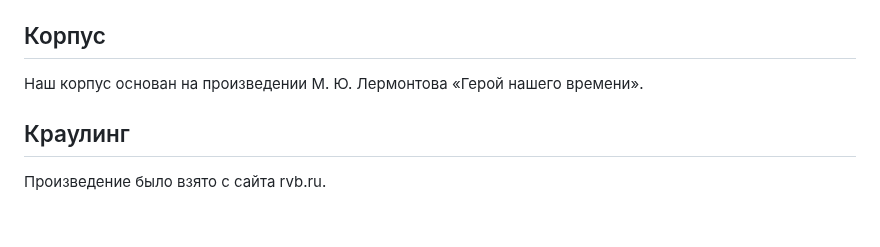
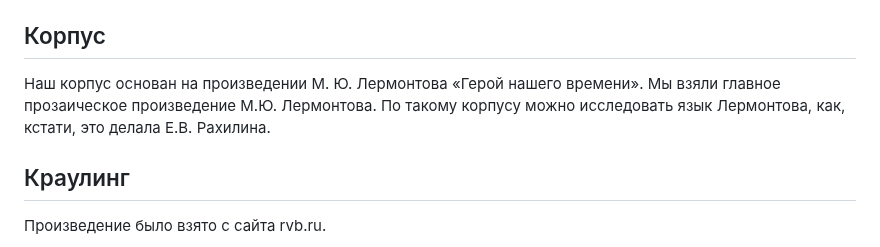
Before and after one commit to kechsin/AHeroOfOurTime_Corpus, a Markdown page: README.md, the part around the change. GitHub-like rendering; blank space fills up the shorter version.

```diff
--- a/README.md
+++ b/README.md
@@ -28,6 +28,7 @@
 
 ## Корпус
 Наш корпус основан на произведении М. Ю. Лермонтова «Герой нашего времени».
+Мы взяли главное прозаическое произведение М.Ю. Лермонтова. По такому корпусу можно исследовать язык Лермонтова, как, кстати, это делала Е.В. Рахилина.
 
 ## Краулинг
 
```
